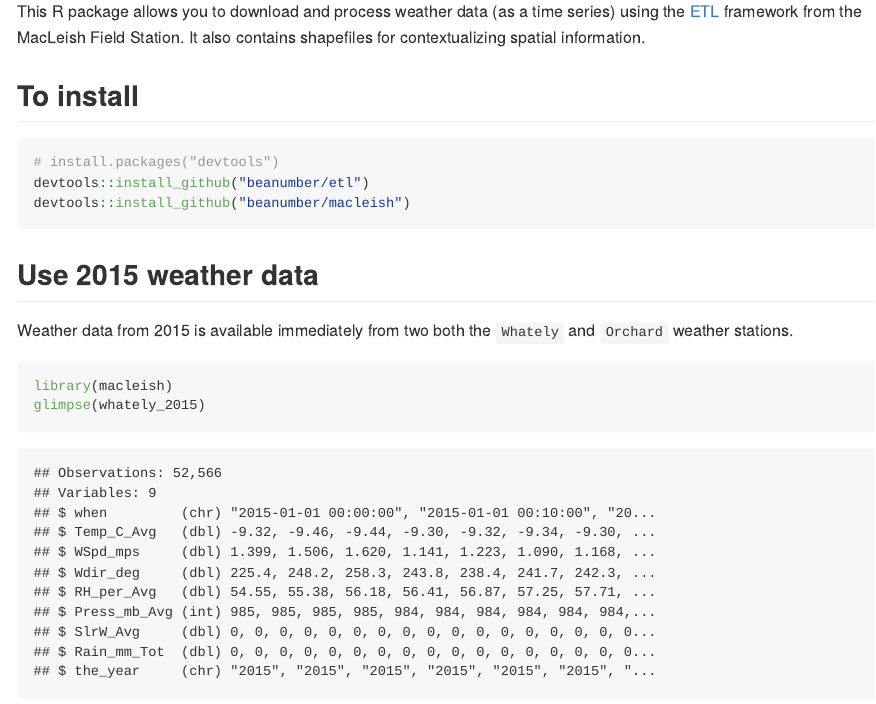
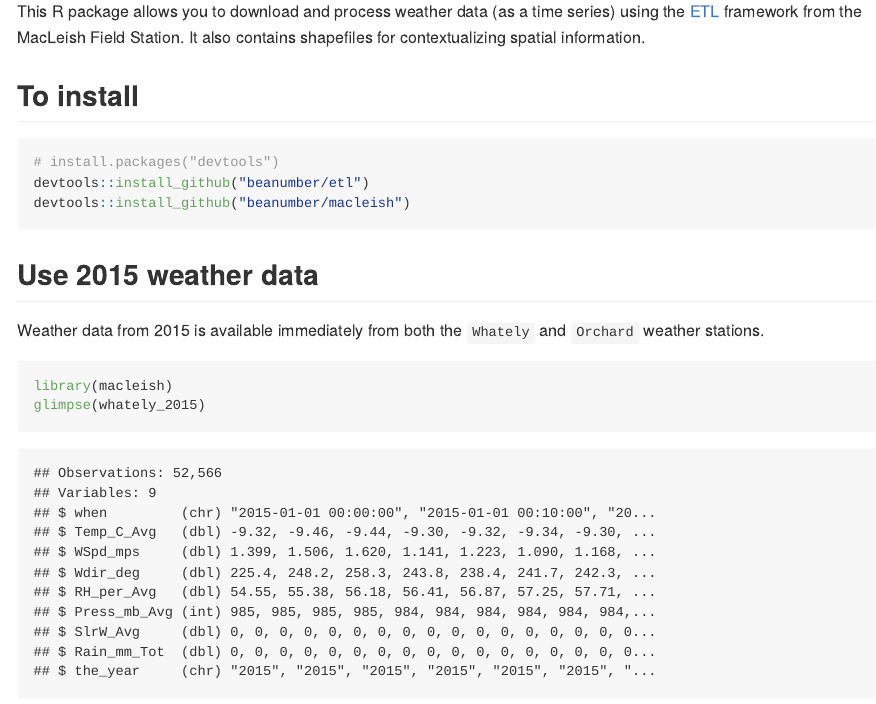
Before and after one commit to beanumber/macleish, an R Markdown document (README.Rmd): the page in a window 1100 px wide, from 230 px down. The pictures show the output file README.md that the author committed with the source, drawn offline in the style of GitHub; badge pictures from the web are left out.

Commit message:
fixed type in README

````diff
--- a/README.Rmd
+++ b/README.Rmd
@@ -21,7 +21,7 @@ devtools::install_github("beanumber/macleish")
 
 ## Use 2015 weather data
 
-Weather data from 2015 is available immediately from two both the `Whately` and `Orchard` weather stations.
+Weather data from 2015 is available immediately from both the `Whately` and `Orchard` weather stations.
 
 ```{r, message=FALSE}
 library(macleish)
````
Also changed, not shown: README.md.
